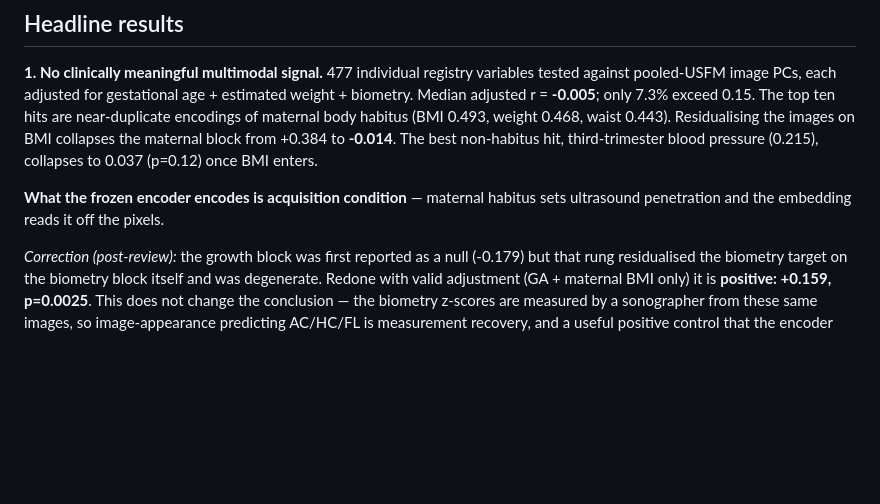
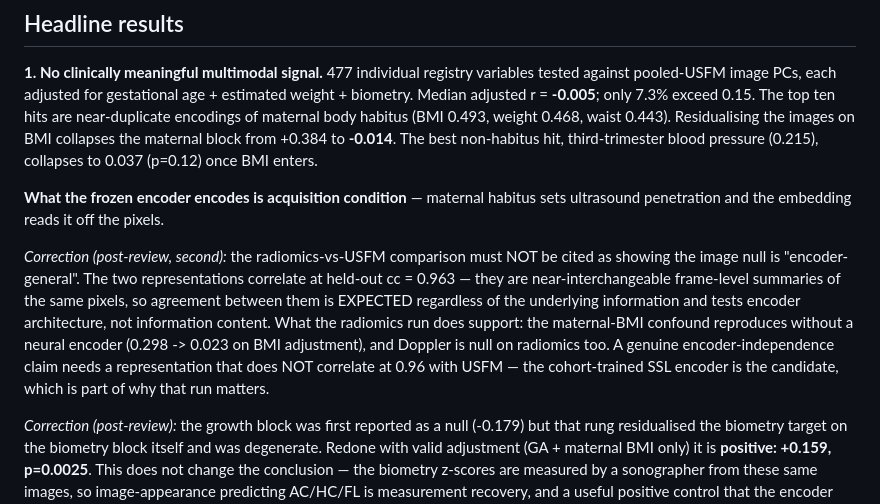
Before and after one commit to TiagoCortinhal/fgr-geometry, a Markdown page: docs/multimodal_feasibility_2026-08-07/README.md, the part around the change. Rendered like a GitHub page; blank space fills up the shorter version.

Commit message:
docs: correct the radiomics/USFM cc=0.963 reading — agreement at 0.963 is a WEAK independence check, not evidence the null is encoder-general

```diff
--- a/docs/multimodal_feasibility_2026-08-07/README.md
+++ b/docs/multimodal_feasibility_2026-08-07/README.md
@@ -17,6 +17,17 @@ BMI enters.
 
 **What the frozen encoder encodes is acquisition condition** — maternal habitus
 sets ultrasound penetration and the embedding reads it off the pixels.
+
+*Correction (post-review, second):* the radiomics-vs-USFM comparison must NOT be
+cited as showing the image null is "encoder-general". The two representations
+correlate at held-out cc = 0.963 — they are near-interchangeable frame-level
+summaries of the same pixels, so agreement between them is EXPECTED regardless
+of the underlying information and tests encoder architecture, not information
+content. What the radiomics run does support: the maternal-BMI confound
+reproduces without a neural encoder (0.298 -> 0.023 on BMI adjustment), and
+Doppler is null on radiomics too. A genuine encoder-independence claim needs a
+representation that does NOT correlate at 0.96 with USFM — the cohort-trained
+SSL encoder is the candidate, which is part of why that run matters.
 
 *Correction (post-review):* the growth block was first reported as a null
 (-0.179) but that rung residualised the biometry target on the biometry block
```
